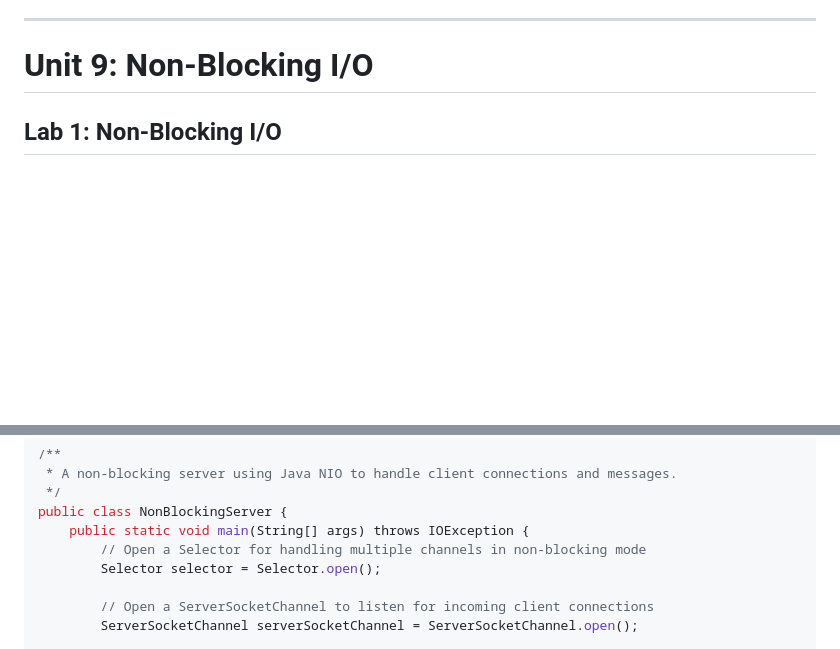
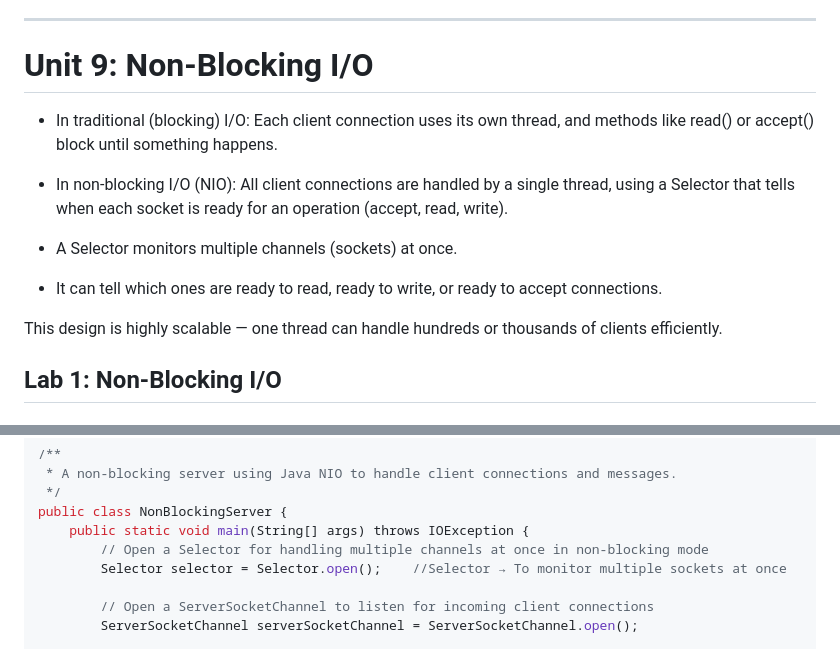
Before and after one commit to Sharatmaharjan/Np, a Markdown page: Labs/Lab All Units v2.md, 2 parts joined by grey strips. Rendered like a GitHub page; blank space fills up the shorter version.

```diff
--- a/Labs/Lab All Units v2.md
+++ b/Labs/Lab All Units v2.md
@@ -2602,6 +2602,17 @@ Client closed.
 
 # Unit 9: Non-Blocking I/O
 
+- In traditional (blocking) I/O:
+    Each client connection uses its own thread, and methods like read() or accept() block until something happens.
+
+- In non-blocking I/O (NIO):
+    All client connections are handled by a single thread, using a Selector that tells when each socket is ready for an operation (accept, read, write).
+
+- A Selector monitors multiple channels (sockets) at once.
+- It can tell which ones are ready to read, ready to write, or ready to accept connections.
+
+This design is highly scalable — one thread can handle hundreds or thousands of clients efficiently.
+
 ## Lab 1: Non-Blocking I/O
 
 ### a. `NonBlockingServer.java`
@@ -2618,8 +2629,8 @@ import java.util.*;
  */
 public class NonBlockingServer {
     public static void main(String[] args) throws IOException {
-        // Open a Selector for handling multiple channels in non-blocking mode
-        Selector selector = Selector.open();
+        // Open a Selector for handling multiple channels at once in non-blocking mode
+        Selector selector = Selector.open();    //Selector → To monitor multiple sockets at once
 
         // Open a ServerSocketChannel to listen for incoming client connections
         ServerSocketChannel serverSocketChannel = ServerSocketChannel.open();
```
